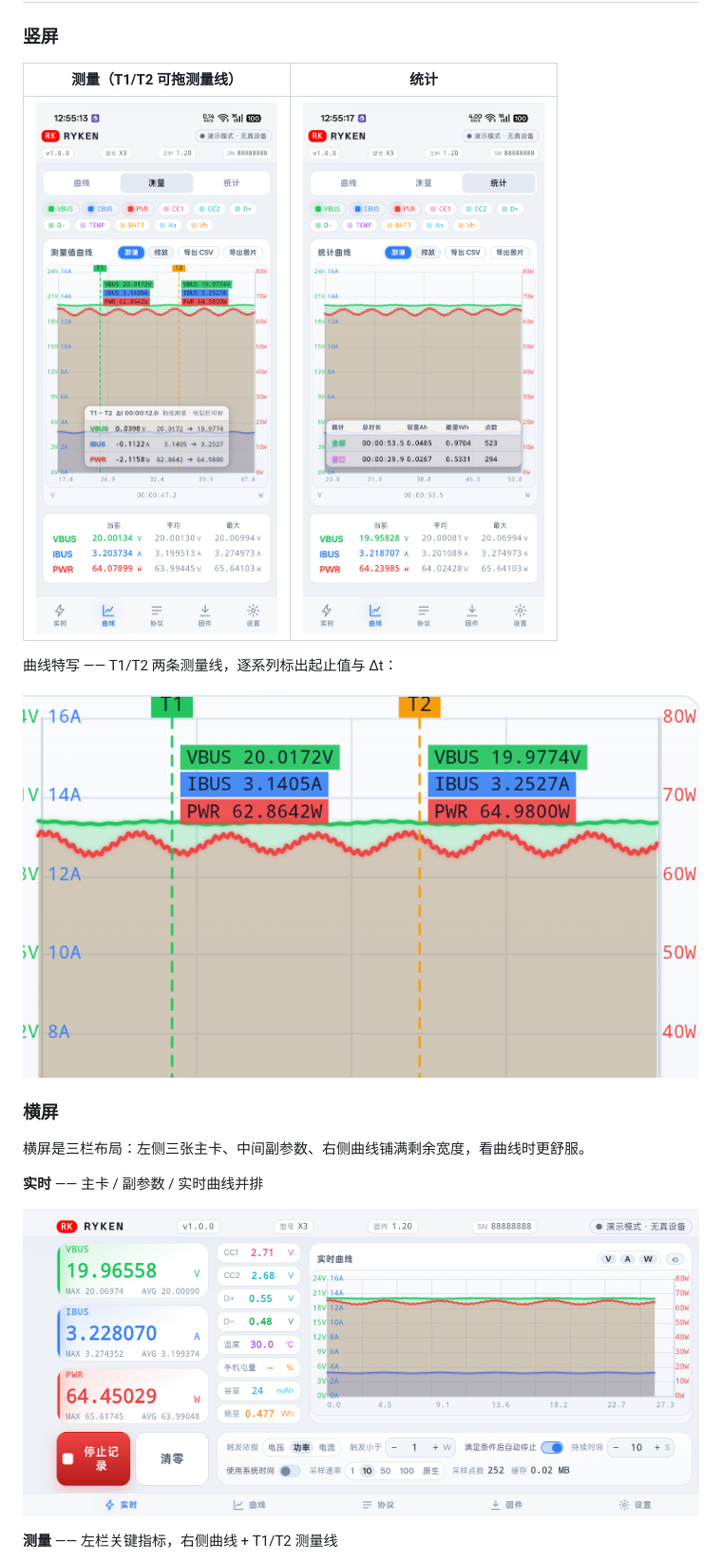
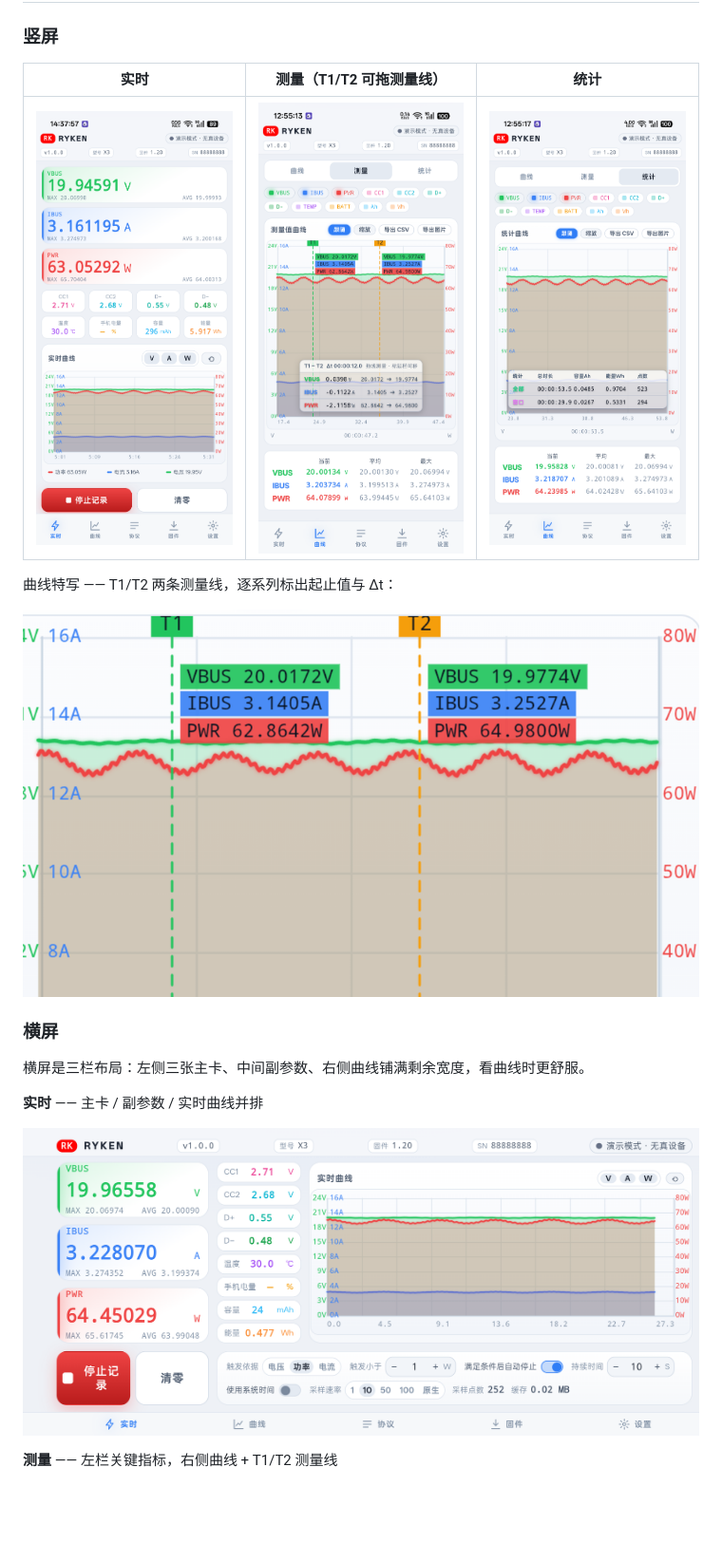
Before and after one commit to Biu-Bong/Ryken-Mobile, a Markdown page: README.md, the part around one of its changes. Shown at 95% size. GitHub-like rendering; pictures changed too: docs/screenshots/01-live.png (added); blank space fills up the shorter version.

Commit message:
README：补竖屏实时截图，截图编号按展示顺序重排
- 新增竖屏「实时」全屏图
- 截图统一编号 01–07，顺序 = README 展示顺序
  01-live / 02-measure / 03-stats / 04-t1t2
  05-live-landscape / 06-measure-landscape / 07-stats-landscape
- 竖屏改为三列网格（实时 / 测量 / 统计）+ 曲线特写整行

```diff
--- a/README.md
+++ b/README.md
@@ -84,13 +84,13 @@ SCP / FCP / AFC / SVOOC 等协议检测，配 16bit ADC 与 4MB Flash 离线存
 
 ### 竖屏
 
-| 测量（T1/T2 可拖测量线） | 统计 |
-| :---: | :---: |
-| ![测量](docs/screenshots/01-measure.png) | ![统计](docs/screenshots/03-stats.png) |
+| 实时 | 测量（T1/T2 可拖测量线） | 统计 |
+| :---: | :---: | :---: |
+| ![实时](docs/screenshots/01-live.png) | ![测量](docs/screenshots/02-measure.png) | ![统计](docs/screenshots/03-stats.png) |
 
 曲线特写 —— T1/T2 两条测量线，逐系列标出起止值与 Δt：
 
-![曲线特写](docs/screenshots/02-t1t2.png)
+![曲线特写](docs/screenshots/04-t1t2.png)
 
 ### 横屏
 
@@ -98,7 +98,7 @@ SCP / FCP / AFC / SVOOC 等协议检测，配 16bit ADC 与 4MB Flash 离线存
 
 **实时** —— 主卡 / 副参数 / 实时曲线并排
 
-![实时（横屏）](docs/screenshots/04-live-landscape.png)
+![实时（横屏）](docs/screenshots/05-live-landscape.png)
 
 **测量** —— 左栏关键指标，右侧曲线 + T1/T2 测量线
 
```
Also changed, not shown: other parts of README.md (+2 -2 lines), docs/screenshots/02-measure.png (renamed from docs/screenshots/01-measure.png), docs/screenshots/04-t1t2.png (renamed from docs/screenshots/02-t1t2.png), docs/screenshots/05-live-landscape.png (renamed from docs/screenshots/04-live-landscape.png), docs/screenshots/06-measure-landscape.png (renamed from docs/screenshots/05-measure-landscape.png), 2 other files.
